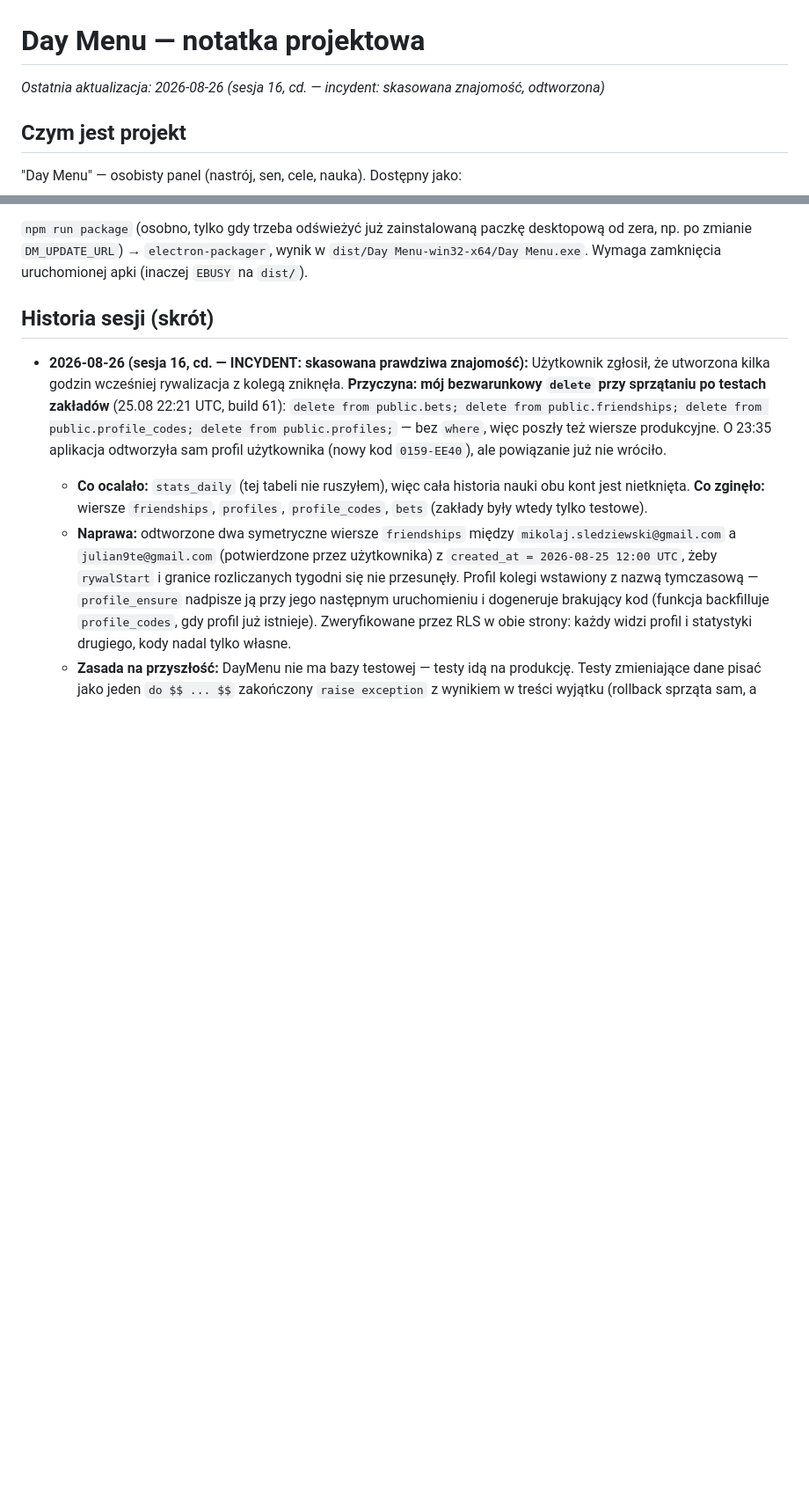
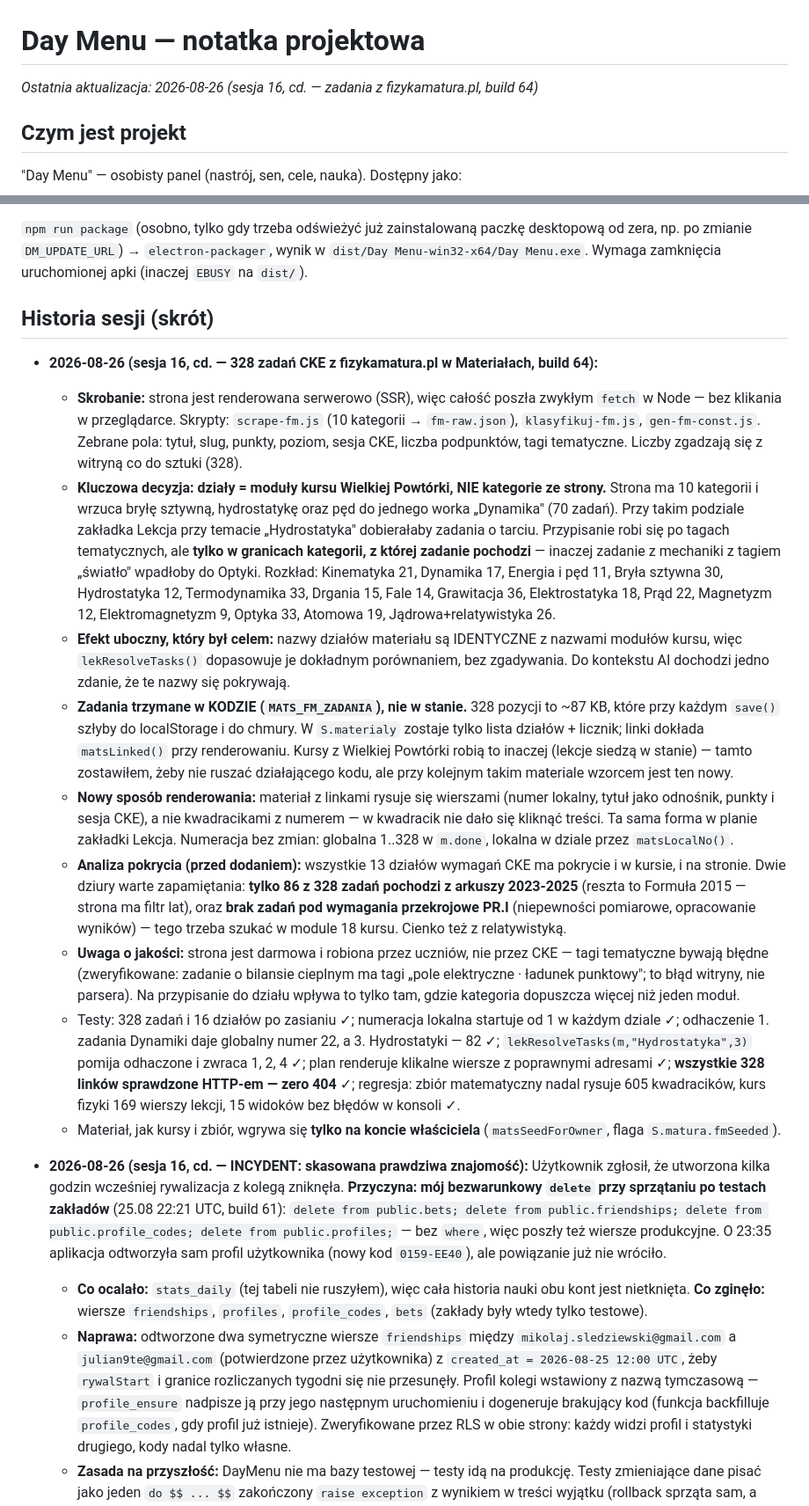
Before and after one commit to Niki321123/DEYMENUE, a Markdown page: PROJECT_NOTES.md, 2 parts joined by grey strips. Shown at 88% size. Drawn GitHub-style; blank space fills up the shorter version.

Commit message:
docs: note build 64 (zadania z fizykamatura.pl w Materialach)

```diff
--- a/PROJECT_NOTES.md
+++ b/PROJECT_NOTES.md
@@ -1,6 +1,6 @@
 # Day Menu — notatka projektowa
 
-_Ostatnia aktualizacja: 2026-08-26 (sesja 16, cd. — incydent: skasowana znajomość, odtworzona)_
+_Ostatnia aktualizacja: 2026-08-26 (sesja 16, cd. — zadania z fizykamatura.pl, build 64)_
 
 ## Czym jest projekt
 
@@ -449,6 +449,51 @@ desktopową od zera, np. po zmianie `DM_UPDATE_URL`) → `electron-packager`, wy
 
 ## Historia sesji (skrót)
 
+- **2026-08-26 (sesja 16, cd. — 328 zadań CKE z fizykamatura.pl w Materiałach, build 64):**
+  - **Skrobanie:** strona jest renderowana serwerowo (SSR), więc całość poszła zwykłym
+    `fetch` w Node — bez klikania w przeglądarce. Skrypty: `scrape-fm.js` (10 kategorii →
+    `fm-raw.json`), `klasyfikuj-fm.js`, `gen-fm-const.js`. Zebrane pola: tytuł, slug, punkty,
+    poziom, sesja CKE, liczba podpunktów, tagi tematyczne. Liczby zgadzają się z witryną
+    co do sztuki (328).
+  - **Kluczowa decyzja: działy = moduły kursu Wielkiej Powtórki, NIE kategorie ze strony.**
+    Strona ma 10 kategorii i wrzuca bryłę sztywną, hydrostatykę oraz pęd do jednego worka
+    „Dynamika" (70 zadań). Przy takim podziale zakładka Lekcja przy temacie „Hydrostatyka"
+    dobierałaby zadania o tarciu. Przypisanie robi się po tagach tematycznych, ale **tylko
+    w granicach kategorii, z której zadanie pochodzi** — inaczej zadanie z mechaniki z tagiem
+    „światło" wpadłoby do Optyki. Rozkład: Kinematyka 21, Dynamika 17, Energia i pęd 11,
+    Bryła sztywna 30, Hydrostatyka 12, Termodynamika 33, Drgania 15, Fale 14, Grawitacja 36,
+    Elektrostatyka 18, Prąd 22, Magnetyzm 12, Elektromagnetyzm 9, Optyka 33, Atomowa 19,
+    Jądrowa+relatywistyka 26.
+  - **Efekt uboczny, który był celem:** nazwy działów materiału są IDENTYCZNE z nazwami
+    modułów kursu, więc `lekResolveTasks()` dopasowuje je dokładnym porównaniem, bez
+    zgadywania. Do kontekstu AI dochodzi jedno zdanie, że te nazwy się pokrywają.
+  - **Zadania trzymane w KODZIE (`MATS_FM_ZADANIA`), nie w stanie.** 328 pozycji to ~87 KB,
+    które przy każdym `save()` szłyby do localStorage i do chmury. W `S.materialy` zostaje
+    tylko lista działów + licznik; linki dokłada `matsLinked()` przy renderowaniu. Kursy
+    z Wielkiej Powtórki robią to inaczej (lekcje siedzą w stanie) — tamto zostawiłem, żeby
+    nie ruszać działającego kodu, ale przy kolejnym takim materiale wzorcem jest ten nowy.
+  - **Nowy sposób renderowania:** materiał z linkami rysuje się wierszami (numer lokalny,
+    tytuł jako odnośnik, punkty i sesja CKE), a nie kwadracikami z numerem — w kwadracik
+    nie dało się kliknąć treści. Ta sama forma w planie zakładki Lekcja. Numeracja bez zmian:
+    globalna 1..328 w `m.done`, lokalna w dziale przez `matsLocalNo()`.
+  - **Analiza pokrycia (przed dodaniem):** wszystkie 13 działów wymagań CKE ma pokrycie i w
+    kursie, i na stronie. Dwie dziury warte zapamiętania: **tylko 86 z 328 zadań pochodzi
+    z arkuszy 2023-2025** (reszta to Formuła 2015 — strona ma filtr lat), oraz **brak zadań
+    pod wymagania przekrojowe PR.I** (niepewności pomiarowe, opracowanie wyników) — tego
+    trzeba szukać w module 18 kursu. Cienko też z relatywistyką.
+  - **Uwaga o jakości:** strona jest darmowa i robiona przez uczniów, nie przez CKE — tagi
+    tematyczne bywają błędne (zweryfikowane: zadanie o bilansie cieplnym ma tagi „pole
+    elektryczne · ładunek punktowy"; to błąd witryny, nie parsera). Na przypisanie do działu
+    wpływa to tylko tam, gdzie kategoria dopuszcza więcej niż jeden moduł.
+  - Testy: 328 zadań i 16 działów po zasianiu ✓; numeracja lokalna startuje od 1 w każdym
+    dziale ✓; odhaczenie 1. zadania Dynamiki daje globalny numer 22, a 3. Hydrostatyki — 82 ✓;
+    `lekResolveTasks(m,"Hydrostatyka",3)` pomija odhaczone i zwraca 1, 2, 4 ✓; plan renderuje
+    klikalne wiersze z poprawnymi adresami ✓; **wszystkie 328 linków sprawdzone HTTP-em —
+    zero 404** ✓; regresja: zbiór matematyczny nadal rysuje 605 kwadracików, kurs fizyki 169
+    wierszy lekcji, 15 widoków bez błędów w konsoli ✓.
+  - Materiał, jak kursy i zbiór, wgrywa się **tylko na koncie właściciela**
+    (`matsSeedForOwner`, flaga `S.matura.fmSeeded`).
+
 - **2026-08-26 (sesja 16, cd. — INCYDENT: skasowana prawdziwa znajomość):**
   Użytkownik zgłosił, że utworzona kilka godzin wcześniej rywalizacja z kolegą zniknęła.
   **Przyczyna: mój bezwarunkowy `delete` przy sprzątaniu po testach zakładów**
```
